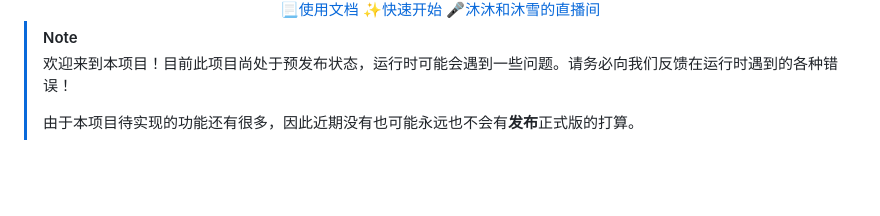
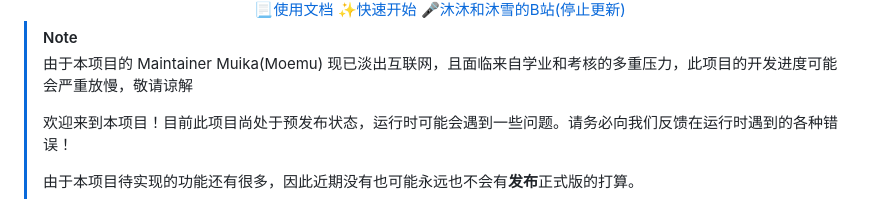
Before and after one commit to acgurl/MuiceBot, a Markdown page: README.md, the part around the change printed below. Rendered like a GitHub page; blank space fills up the shorter version.

```diff
--- a/README.md
+++ b/README.md
@@ -19,11 +19,13 @@
 <div align=center>
   <a href="https://bot.snowy.moe">📃使用文档</a>
   <a href="https://bot.snowy.moe/guide/setup.html">✨快速开始</a>
-  <a href="https://live.bilibili.com/22523526">🎤沐沐和沐雪的直播间</a>
+  <a href="https://live.bilibili.com/22523526">🎤沐沐和沐雪的B站(停止更新)</a>
 </div>
 
 
 > [!NOTE]
+>
+> 由于本项目的 Maintainer Muika(Moemu) 现已淡出互联网，且面临来自学业和考核的多重压力，此项目的开发进度可能会严重放慢，敬请谅解
 >
 > 欢迎来到本项目！目前此项目尚处于预发布状态，运行时可能会遇到一些问题。请务必向我们反馈在运行时遇到的各种错误！
 >
```
Also changed, not shown: other parts of README.md (+5 -5 lines).
